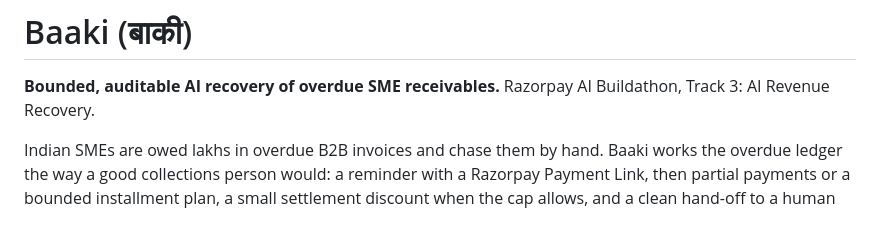
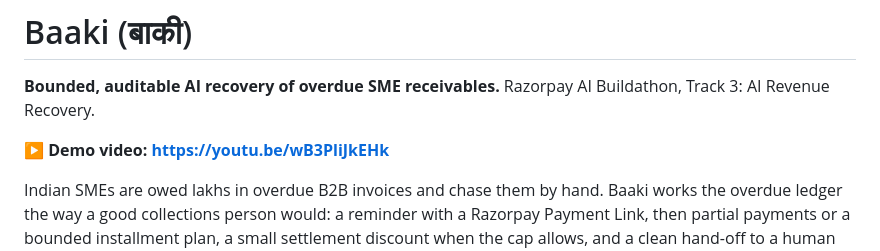
Before and after one commit to 7arj/baaki, a Markdown page: README.md, the part around the change. Drawn GitHub-style; blank space fills up the shorter version.

Commit message:
Add demo video link

```diff
--- a/README.md
+++ b/README.md
@@ -2,6 +2,8 @@
 
 **Bounded, auditable AI recovery of overdue SME receivables.**
 Razorpay AI Buildathon, Track 3: AI Revenue Recovery.
+
+**▶ Demo video: https://youtu.be/wB3PliJkEHk**
 
 Indian SMEs are owed lakhs in overdue B2B invoices and chase them by hand. Baaki works the overdue
 ledger the way a good collections person would: a reminder with a Razorpay Payment Link, then
```
Also changed, not shown: docs/SUBMISSION.md (+2 -2 lines).
